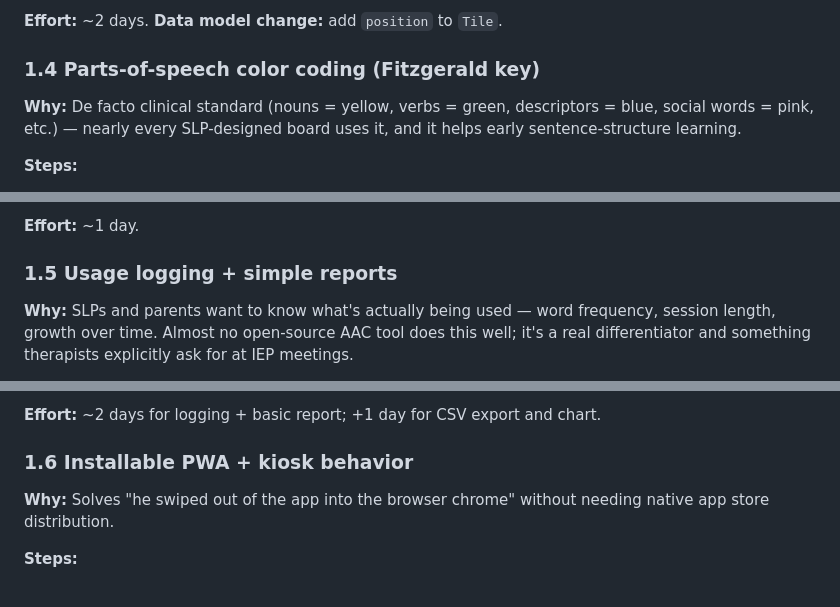
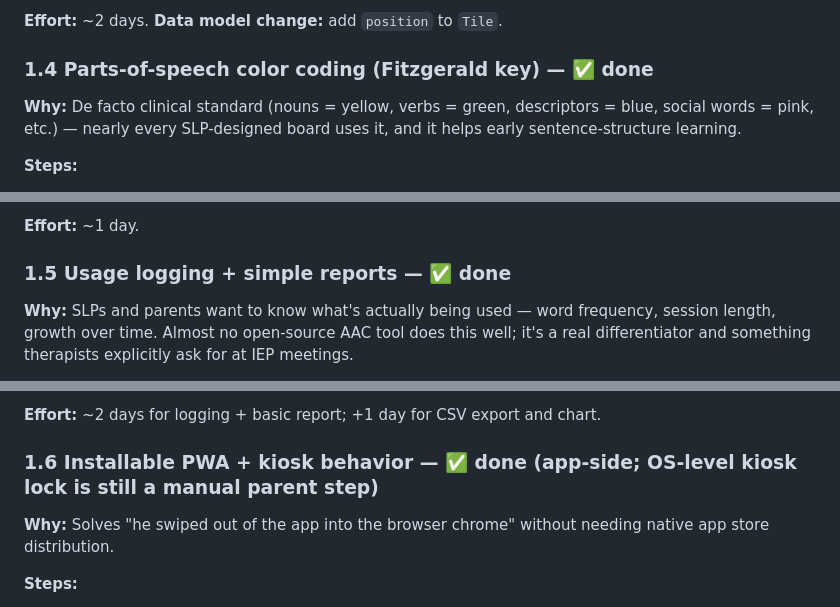
Before and after one commit to sumit2423/freevoice-, a Markdown page: freevoice_roadmap.md, 3 parts joined by grey strips. Drawn GitHub-style.

```diff
--- a/freevoice_roadmap.md
+++ b/freevoice_roadmap.md
@@ -51,7 +53,7 @@ Prototype → usable, scalable, professional-grade AAC tool. This roadmap sequen
 
 **Effort:** ~2 days. **Data model change:** add `position` to `Tile`.
 
-### 1.4 Parts-of-speech color coding (Fitzgerald key)
+### 1.4 Parts-of-speech color coding (Fitzgerald key) — ✅ done
 **Why:** De facto clinical standard (nouns = yellow, verbs = green, descriptors = blue, social words = pink, etc.) — nearly every SLP-designed board uses it, and it helps early sentence-structure learning.
 
 **Steps:**
@@ -62,7 +64,7 @@ Prototype → usable, scalable, professional-grade AAC tool. This roadmap sequen
 
 **Effort:** ~1 day.
 
-### 1.5 Usage logging + simple reports
+### 1.5 Usage logging + simple reports — ✅ done
 **Why:** SLPs and parents want to know what's actually being used — word frequency, session length, growth over time. Almost no open-source AAC tool does this well; it's a real differentiator and something therapists explicitly ask for at IEP meetings.
 
 **Steps:**
@@ -73,7 +75,7 @@ Prototype → usable, scalable, professional-grade AAC tool. This roadmap sequen
 
 **Effort:** ~2 days for logging + basic report; +1 day for CSV export and chart.
 
-### 1.6 Installable PWA + kiosk behavior
+### 1.6 Installable PWA + kiosk behavior — ✅ done (app-side; OS-level kiosk lock is still a manual parent step)
 **Why:** Solves "he swiped out of the app into the browser chrome" without needing native app store distribution.
 
 **Steps:**
```
Also changed, not shown: other parts of freevoice_roadmap.md (+10 -8 lines).
